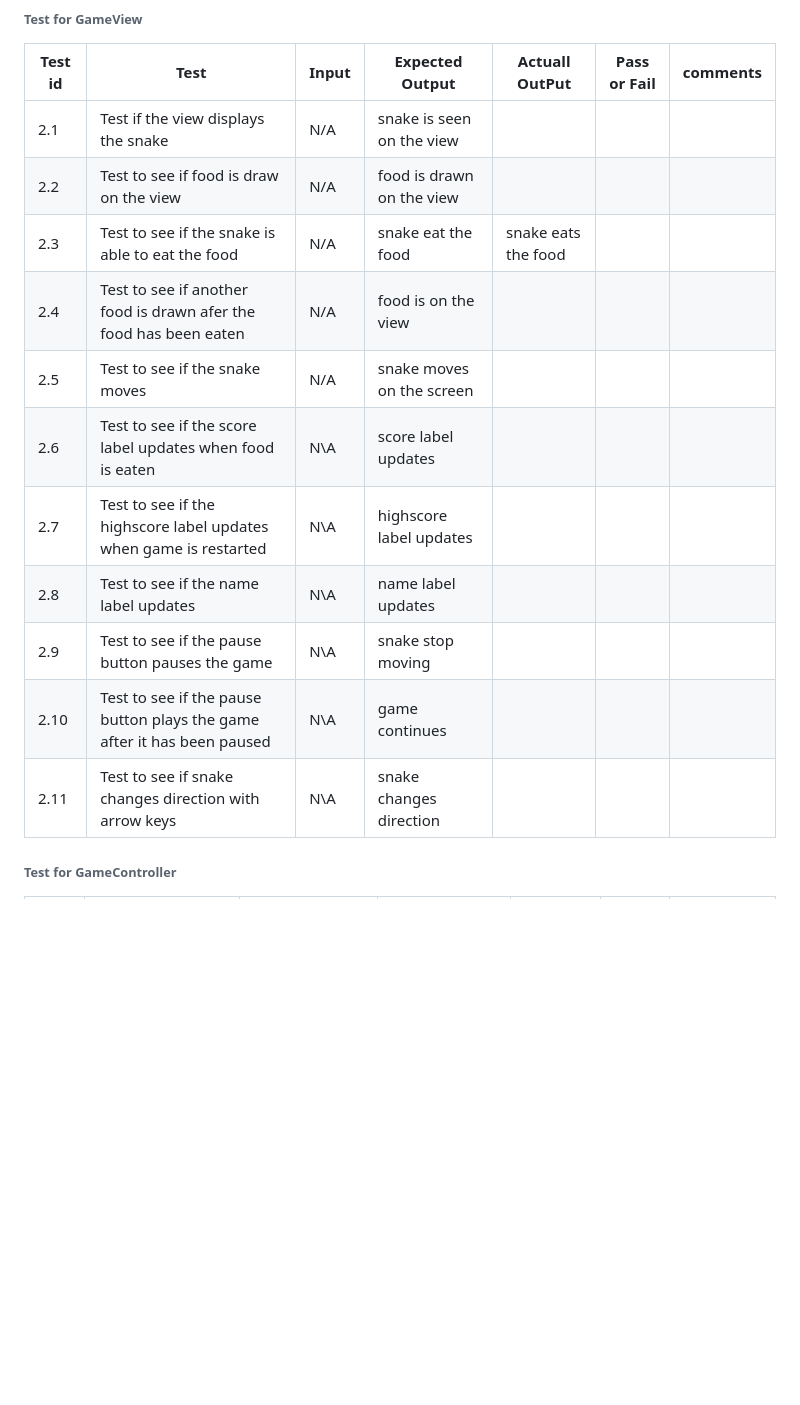
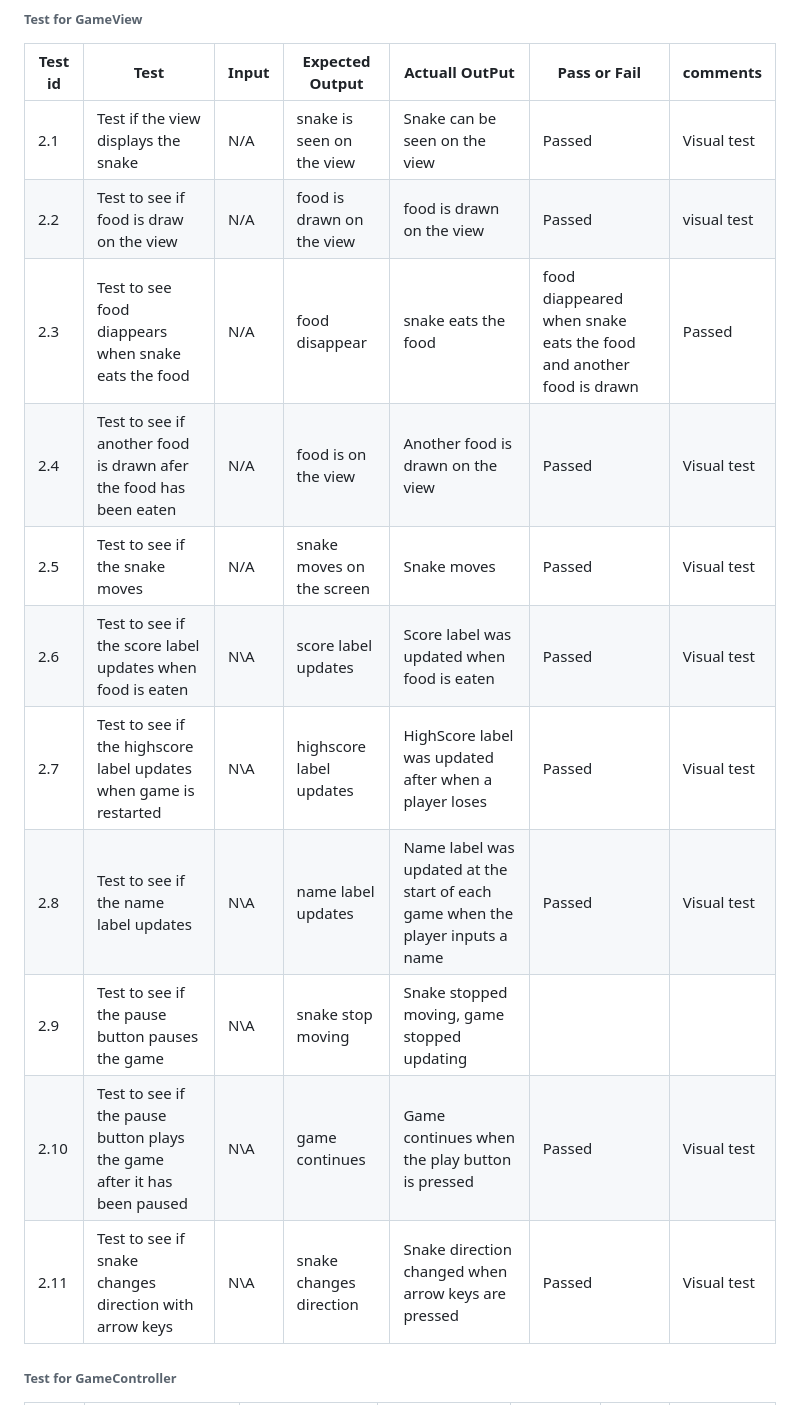
Before and after one commit to lanre01/Snake-Game, a Markdown page: docs/test.md, the part around one of its changes. Rendered like a GitHub page; blank space fills up the shorter version.

Commit message:
feat: completed gameView test

```diff
--- a/docs/test.md
+++ b/docs/test.md
@@ -14,17 +14,17 @@
 ###### Test for GameView
 | Test id | Test | Input | Expected Output | Actuall OutPut | Pass or Fail | comments|
 |---------|------|-------|-----------------|----------------|---------------|--------|
-|2.1|Test if the view displays the snake|N/A|snake is seen on the view||||
-|2.2|Test to see if food is draw on the view|N/A|food is drawn on the view||||
-|2.3|Test to see if the snake is able to eat the food|N/A| snake eat the food|snake eats the food||||
-|2.4|Test to see if another food is drawn afer the food has been eaten|N/A|food is on the view||||
-|2.5|Test to see if the snake moves|N/A|snake moves on the screen|||||
-|2.6|Test to see if the score label updates when food is eaten|N\A|score label updates||||
-|2.7|Test to see if the highscore label updates when game is restarted|N\A|highscore label updates||||
-|2.8|Test to see if the name label updates|N\A|name label updates||||
-|2.9|Test to see if the pause button pauses the game|N\A|snake stop moving||||
-|2.10|Test to see if the pause button plays the game after it has been paused|N\A|game continues||||
-|2.11|Test to see if snake changes direction with arrow keys|N\A|snake changes direction||||
+|2.1|Test if the view displays the snake|N/A|snake is seen on the view|Snake can be seen on the view|Passed|Visual test|
+|2.2|Test to see if food is draw on the view|N/A|food is drawn on the view|food is drawn on the view|Passed| visual test|
+|2.3|Test to see food diappears when snake eats the food|N/A| food disappear|snake eats the food|food diappeared when snake eats the food and another food is drawn|Passed| Visual test|
+|2.4|Test to see if another food is drawn afer the food has been eaten|N/A|food is on the view|Another food is drawn on the view|Passed|Visual test|
+|2.5|Test to see if the snake moves|N/A|snake moves on the screen|Snake moves| Passed|Visual test|
+|2.6|Test to see if the score label updates when food is eaten|N\A|score label updates|Score label was updated when food is eaten|Passed| Visual test|
+|2.7|Test to see if the highscore label updates when game is restarted|N\A|highscore label updates| HighScore label was updated after when a player loses|Passed| Visual test|
+|2.8|Test to see if the name label updates|N\A|name label updates|Name label was updated at the start of each game when the player inputs a name|Passed| Visual test|
+|2.9|Test to see if the pause button pauses the game|N\A|snake stop moving|Snake stopped moving, game stopped updating| ||
+|2.10|Test to see if the pause button plays the game after it has been paused|N\A|game continues|Game continues when the play button is pressed|Passed| Visual test|
+|2.11|Test to see if snake changes direction with arrow keys|N\A|snake changes direction|Snake direction changed when arrow keys are pressed|Passed| Visual test|
 
 
 
```
Also changed, not shown: other parts of docs/test.md (+6 -6 lines).
